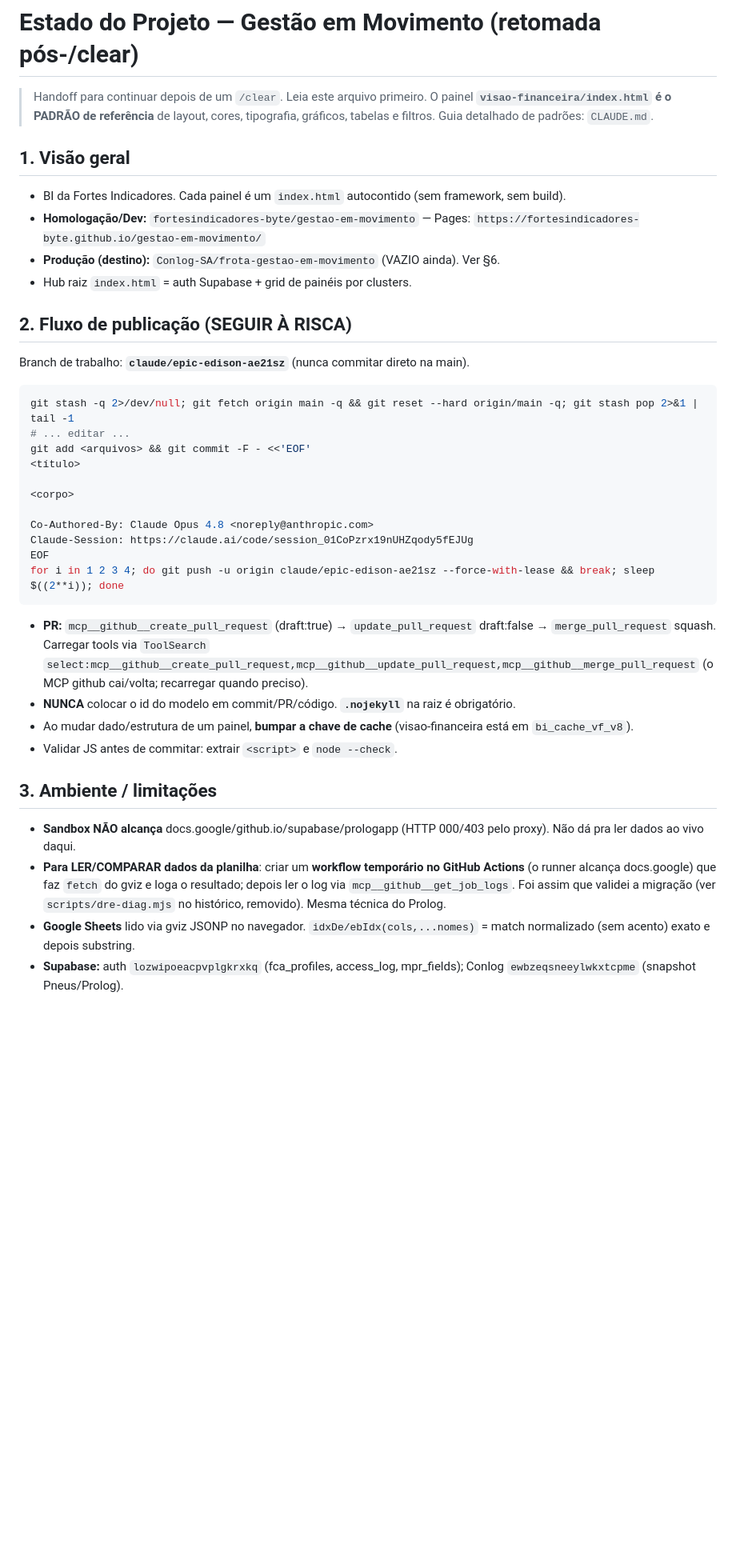
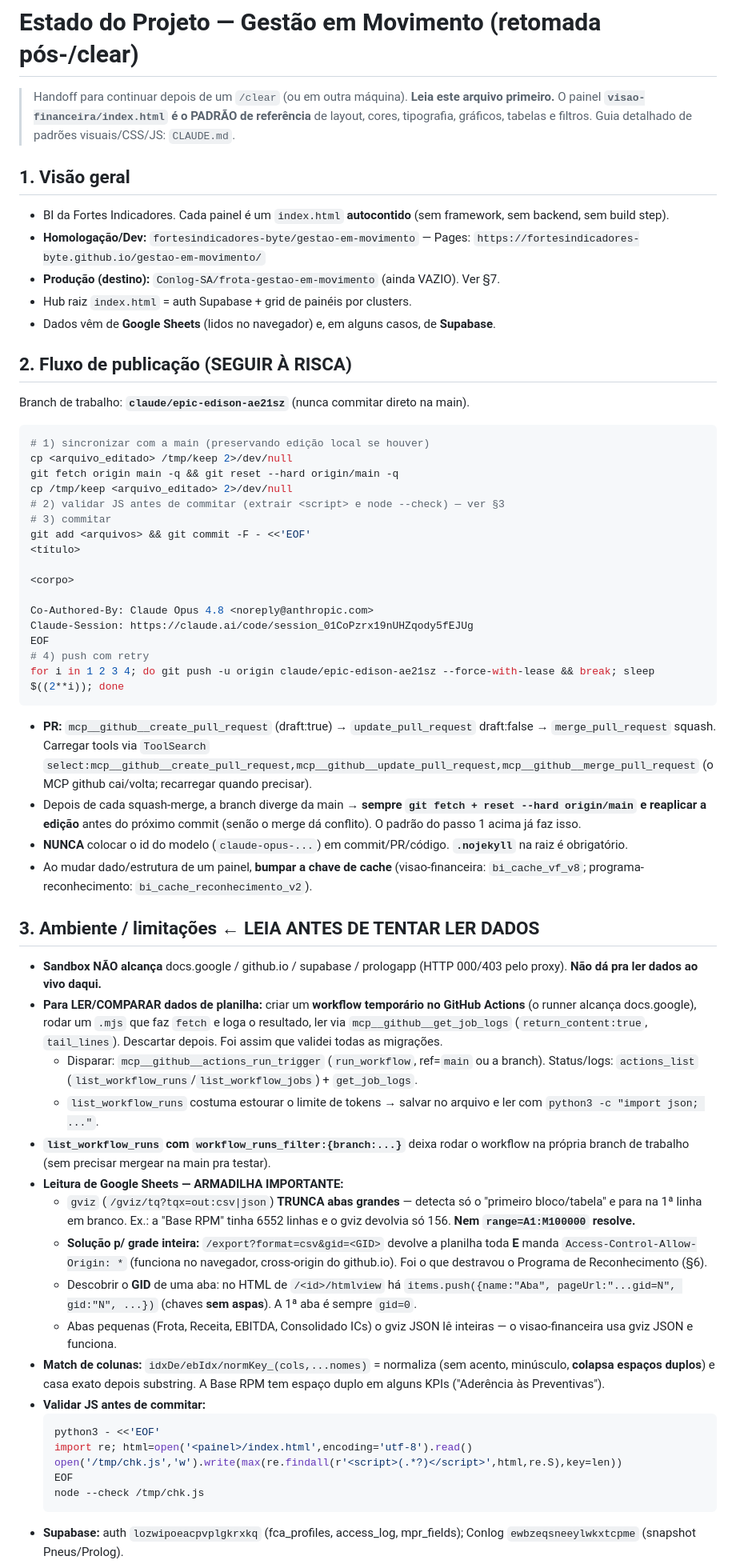
Before and after one commit to fortesindicadores-byte/Projeto-BI-App, a Markdown page: ESTADO-DO-PROJETO.md, the part around one of its changes. Shown at 80% size. GitHub-like rendering; blank space fills up the shorter version.

````diff
--- a/ESTADO-DO-PROJETO.md
+++ b/ESTADO-DO-PROJETO.md
@@ -1,20 +1,25 @@
 # Estado do Projeto — Gestão em Movimento (retomada pós-/clear)
 
-> Handoff para continuar depois de um `/clear`. Leia este arquivo primeiro.
+> Handoff para continuar depois de um `/clear` (ou em outra máquina). **Leia este arquivo primeiro.**
 > O painel **`visao-financeira/index.html` é o PADRÃO de referência** de layout, cores, tipografia,
-> gráficos, tabelas e filtros. Guia detalhado de padrões: `CLAUDE.md`.
+> gráficos, tabelas e filtros. Guia detalhado de padrões visuais/CSS/JS: `CLAUDE.md`.
 
 ## 1. Visão geral
-- BI da Fortes Indicadores. Cada painel é um `index.html` autocontido (sem framework, sem build).
+- BI da Fortes Indicadores. Cada painel é um `index.html` **autocontido** (sem framework, sem backend, sem build step).
 - **Homologação/Dev:** `fortesindicadores-byte/gestao-em-movimento` — Pages: `https://fortesindicadores-byte.github.io/gestao-em-movimento/`
-- **Produção (destino):** `Conlog-SA/frota-gestao-em-movimento` (VAZIO ainda). Ver §6.
+- **Produção (destino):** `Conlog-SA/frota-gestao-em-movimento` (ainda VAZIO). Ver §7.
 - Hub raiz `index.html` = auth Supabase + grid de painéis por clusters.
+- Dados vêm de **Google Sheets** (lidos no navegador) e, em alguns casos, de **Supabase**.
 
 ## 2. Fluxo de publicação (SEGUIR À RISCA)
 Branch de trabalho: **`claude/epic-edison-ae21sz`** (nunca commitar direto na main).
 ```bash
-git stash -q 2>/dev/null; git fetch origin main -q && git reset --hard origin/main -q; git stash pop 2>&1 | tail -1
-# ... editar ...
+# 1) sincronizar com a main (preservando edição local se houver)
+cp <arquivo_editado> /tmp/keep 2>/dev/null
+git fetch origin main -q && git reset --hard origin/main -q
+cp /tmp/keep <arquivo_editado> 2>/dev/null
+# 2) validar JS antes de commitar (extrair <script> e node --check) — ver §3
+# 3) commitar
 git add <arquivos> && git commit -F - <<'EOF'
 <título>
 
@@ -23,15 +28,32 @@ git add <arquivos> && git commit -F - <<'EOF'
 Co-Authored-By: Claude Opus 4.8 <noreply@anthropic.com>
 Claude-Session: https://claude.ai/code/session_01CoPzrx19nUHZqody5fEJUg
 EOF
+# 4) push com retry
 for i in 1 2 3 4; do git push -u origin claude/epic-edison-ae21sz --force-with-lease && break; sleep $((2**i)); done
 ```
-- **PR:** `mcp__github__create_pull_request` (draft:true) → `update_pull_request` draft:false → `merge_pull_request` squash. Carregar tools via `ToolSearch` `select:mcp__github__create_pull_request,mcp__github__update_pull_request,mcp__github__merge_pull_request` (o MCP github cai/volta; recarregar quando preciso).
-- **NUNCA** colocar o id do modelo em commit/PR/código. **`.nojekyll`** na raiz é obrigatório.
-- Ao mudar dado/estrutura de um painel, **bumpar a chave de cache** (visao-financeira está em `bi_cache_vf_v8`).
-- Validar JS antes de commitar: extrair `<script>` e `node --check`.
+- **PR:** `mcp__github__create_pull_request` (draft:true) → `update_pull_request` draft:false → `merge_pull_request` squash. Carregar tools via `ToolSearch` `select:mcp__github__create_pull_request,mcp__github__update_pull_request,mcp__github__merge_pull_request` (o MCP github cai/volta; recarregar quando precisar).
+- Depois de cada squash-merge, a branch diverge da main → **sempre `git fetch + reset --hard origin/main` e reaplicar a edição** antes do próximo commit (senão o merge dá conflito). O padrão do passo 1 acima já faz isso.
+- **NUNCA** colocar o id do modelo (`claude-opus-...`) em commit/PR/código. **`.nojekyll`** na raiz é obrigatório.
+- Ao mudar dado/estrutura de um painel, **bumpar a chave de cache** (visao-financeira: `bi_cache_vf_v8`; programa-reconhecimento: `bi_cache_reconhecimento_v2`).
 
-## 3. Ambiente / limitações
-- **Sandbox NÃO alcança** docs.google/github.io/supabase/prologapp (HTTP 000/403 pelo proxy). Não dá pra ler dados ao vivo daqui.
-- **Para LER/COMPARAR dados da planilha**: criar um **workflow temporário no GitHub Actions** (o runner alcança docs.google) que faz `fetch` do gviz e loga o resultado; depois ler o log via `mcp__github__get_job_logs`. Foi assim que validei a migração (ver `scripts/dre-diag.mjs` no histórico, removido). Mesma técnica do Prolog.
-- **Google Sheets** lido via gviz JSONP no navegador. `idxDe/ebIdx(cols,...nomes)` = match normalizado (sem acento) exato e depois substring.
+## 3. Ambiente / limitações  ← LEIA ANTES DE TENTAR LER DADOS
+- **Sandbox NÃO alcança** docs.google / github.io / supabase / prologapp (HTTP 000/403 pelo proxy). **Não dá pra ler dados ao vivo daqui.**
+- **Para LER/COMPARAR dados de planilha:** criar um **workflow temporário no GitHub Actions** (o runner alcança docs.google), rodar um `.mjs` que faz `fetch` e loga o resultado, ler via `mcp__github__get_job_logs` (`return_content:true`, `tail_lines`). Descartar depois. Foi assim que validei todas as migrações.
+  - Disparar: `mcp__github__actions_run_trigger` (`run_workflow`, ref=`main` ou a branch). Status/logs: `actions_list` (`list_workflow_runs`/`list_workflow_jobs`) + `get_job_logs`.
+  - `list_workflow_runs` costuma estourar o limite de tokens → salvar no arquivo e ler com `python3 -c "import json; ..."`.
+- **`list_workflow_runs` com `workflow_runs_filter:{branch:...}`** deixa rodar o workflow na própria branch de trabalho (sem precisar mergear na main pra testar).
+- **Leitura de Google Sheets — ARMADILHA IMPORTANTE:**
+  - `gviz` (`/gviz/tq?tqx=out:csv|json`) **TRUNCA abas grandes** — detecta só o "primeiro bloco/tabela" e para na 1ª linha em branco. Ex.: a "Base RPM" tinha 6552 linhas e o gviz devolvia só 156. **Nem `range=A1:M100000` resolve.**
+  - **Solução p/ grade inteira:** `/export?format=csv&gid=<GID>` devolve a planilha toda **E** manda `Access-Control-Allow-Origin: *` (funciona no navegador, cross-origin do github.io). Foi o que destravou o Programa de Reconhecimento (§6).
+  - Descobrir o **GID** de uma aba: no HTML de `/<id>/htmlview` há `items.push({name:"Aba", pageUrl:"...gid=N", gid:"N", ...})` (chaves **sem aspas**). A 1ª aba é sempre `gid=0`.
+  - Abas pequenas (Frota, Receita, EBITDA, Consolidado ICs) o gviz JSON lê inteiras — o visao-financeira usa gviz JSON e funciona.
+- **Match de colunas:** `idxDe/ebIdx/normKey_(cols,...nomes)` = normaliza (sem acento, minúsculo, **colapsa espaços duplos**) e casa exato depois substring. A Base RPM tem espaço duplo em alguns KPIs ("Aderência  às Preventivas").
+- **Validar JS antes de commitar:**
+  ```bash
+  python3 - <<'EOF'
+  import re; html=open('<painel>/index.html',encoding='utf-8').read()
+  open('/tmp/chk.js','w').write(max(re.findall(r'<script>(.*?)</script>',html,re.S),key=len))
+  EOF
+  node --check /tmp/chk.js
+  ```
 - **Supabase:** auth `lozwipoeacpvplgkrxkq` (fca_profiles, access_log, mpr_fields); Conlog `ewbzeqsneeylwkxtcpme` (snapshot Pneus/Prolog).
````
Also changed, not shown: other parts of ESTADO-DO-PROJETO.md (+61 -41 lines).
